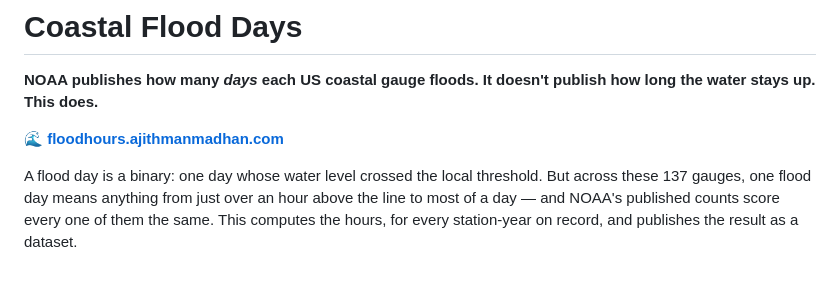
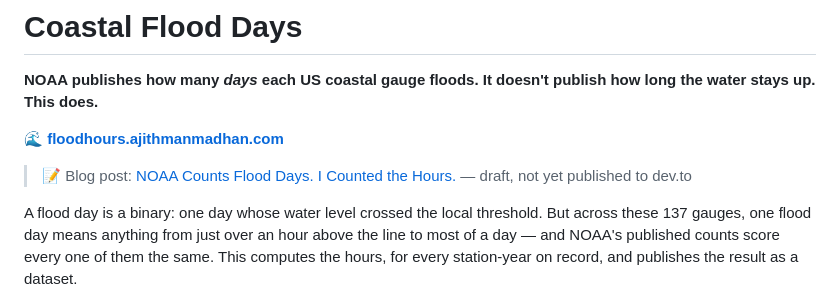
Before and after one commit to ajithmanmu/coastal-flood-days, a Markdown page: README.md, the part around the change. GitHub-like rendering; blank space fills up the shorter version.

Commit message:
README: link the blog post, matching the convention in the other project repos
async-trace-propagation, dunning-system and trust-nothing-data-pipeline all carry
a '> 📝 Blog post:' line near the top. This does the same, pointing at the draft
in-repo until it is published, at which point the href becomes the dev.to URL and
the trailing note comes off.

```diff
--- a/README.md
+++ b/README.md
@@ -4,6 +4,8 @@
 the water stays up. This does.**
 
 🌊 **[floodhours.ajithmanmadhan.com](https://floodhours.ajithmanmadhan.com)**
+
+> 📝 Blog post: [NOAA Counts Flood Days. I Counted the Hours.](blog/noaa-counts-days-i-counted-hours.md) — draft, not yet published to dev.to
 
 A flood day is a binary: one day whose water level crossed the local threshold. But across
 these 137 gauges, one flood day means anything from just over an hour above the line to most
```
